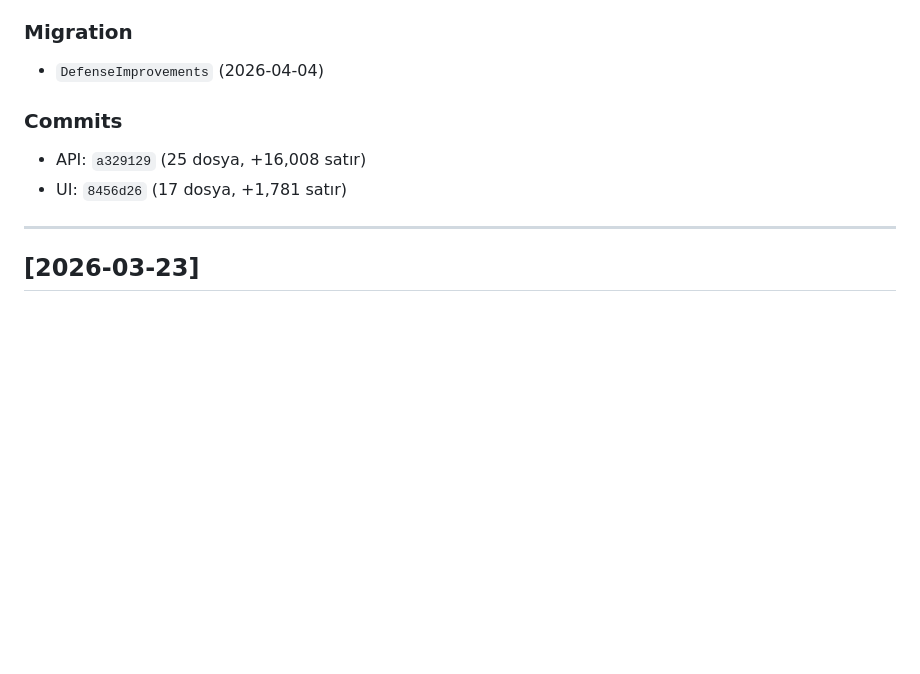
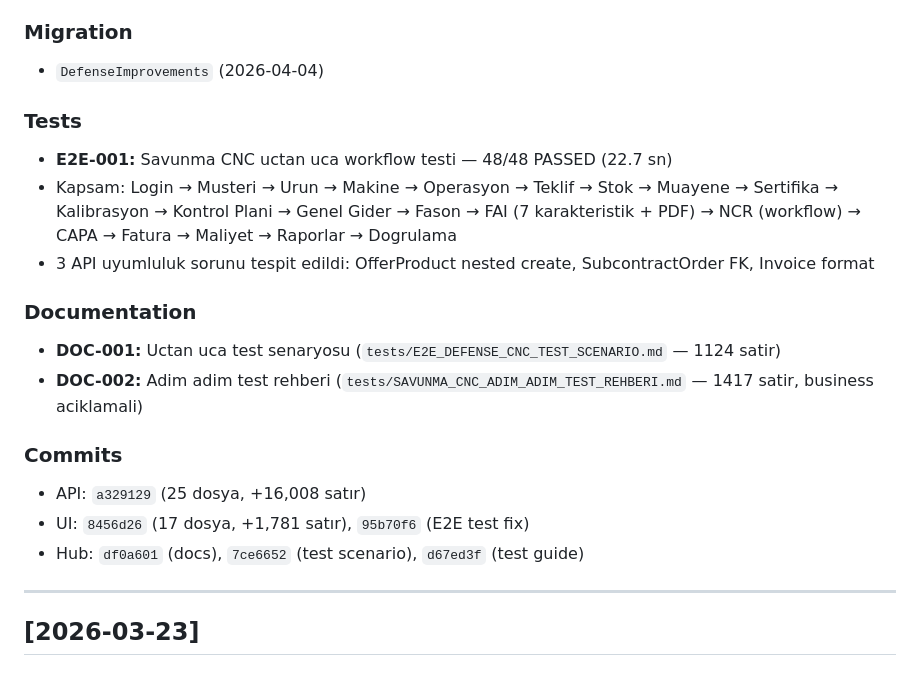
Before and after one commit to Sentytech/quvex-docs, a Markdown page: docs/CHANGELOG.md, the part around the change. Drawn GitHub-style; blank space fills up the shorter version.

```diff
--- a/docs/CHANGELOG.md
+++ b/docs/CHANGELOG.md
@@ -37,9 +37,19 @@
 ### Migration
 - `DefenseImprovements` (2026-04-04)
 
+### Tests
+- **E2E-001:** Savunma CNC uctan uca workflow testi — 48/48 PASSED (22.7 sn)
+- Kapsam: Login → Musteri → Urun → Makine → Operasyon → Teklif → Stok → Muayene → Sertifika → Kalibrasyon → Kontrol Plani → Genel Gider → Fason → FAI (7 karakteristik + PDF) → NCR (workflow) → CAPA → Fatura → Maliyet → Raporlar → Dogrulama
+- 3 API uyumluluk sorunu tespit edildi: OfferProduct nested create, SubcontractOrder FK, Invoice format
+
+### Documentation
+- **DOC-001:** Uctan uca test senaryosu (`tests/E2E_DEFENSE_CNC_TEST_SCENARIO.md` — 1124 satir)
+- **DOC-002:** Adim adim test rehberi (`tests/SAVUNMA_CNC_ADIM_ADIM_TEST_REHBERI.md` — 1417 satir, business aciklamali)
+
 ### Commits
 - API: `a329129` (25 dosya, +16,008 satır)
-- UI: `8456d26` (17 dosya, +1,781 satır)
+- UI: `8456d26` (17 dosya, +1,781 satır), `95b70f6` (E2E test fix)
+- Hub: `df0a601` (docs), `7ce6652` (test scenario), `d67ed3f` (test guide)
 
 ---
 
```
Also changed, not shown: docs/DURUM.md (+11 -3 lines), sprints/SPRINT-PLAN.md (+5 -1 lines).
